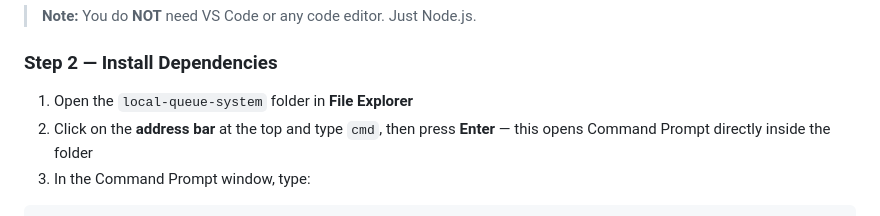
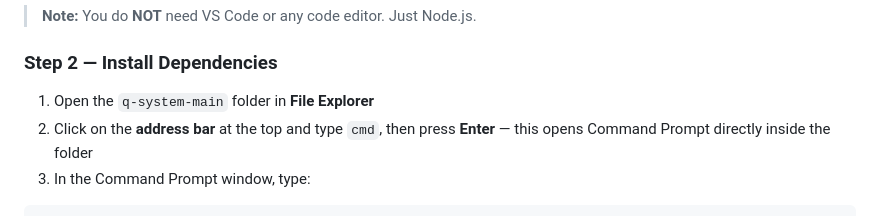
Before and after one commit to kixkixx2/q-system, a Markdown page: README.md, the part around the change. GitHub-like rendering.

Commit message:
Update folder name from local-queue-system to q-system-main

```diff
--- a/README.md
+++ b/README.md
@@ -18,7 +18,7 @@ During installation, just click **Next → Next → Finish** (use all defaults).
 
 ### Step 2 — Install Dependencies
 
-1. Open the `local-queue-system` folder in **File Explorer**
+1. Open the `q-system-main` folder in **File Explorer**
 2. Click on the **address bar** at the top and type `cmd`, then press **Enter**
    — this opens Command Prompt directly inside the folder
 3. In the Command Prompt window, type:
```
